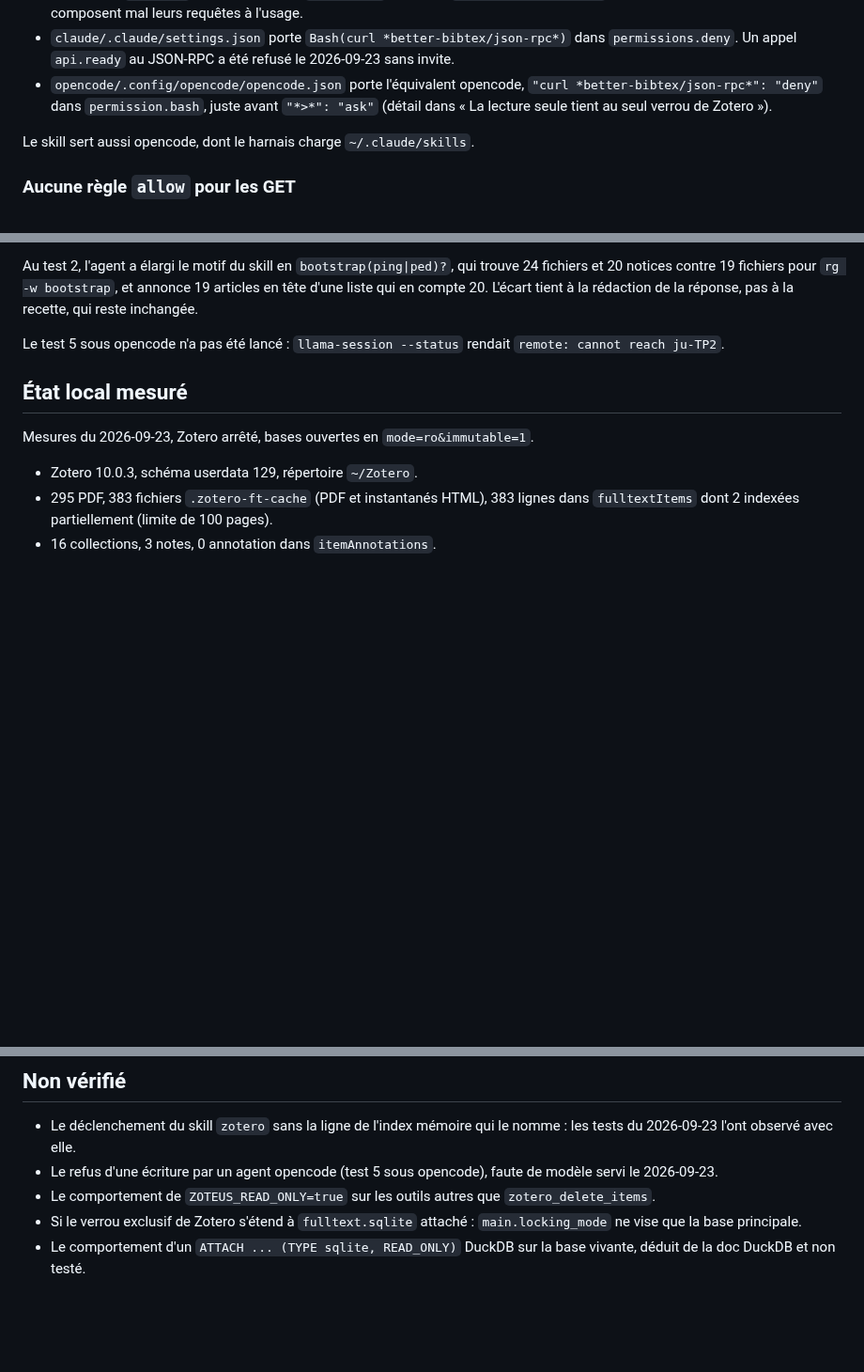
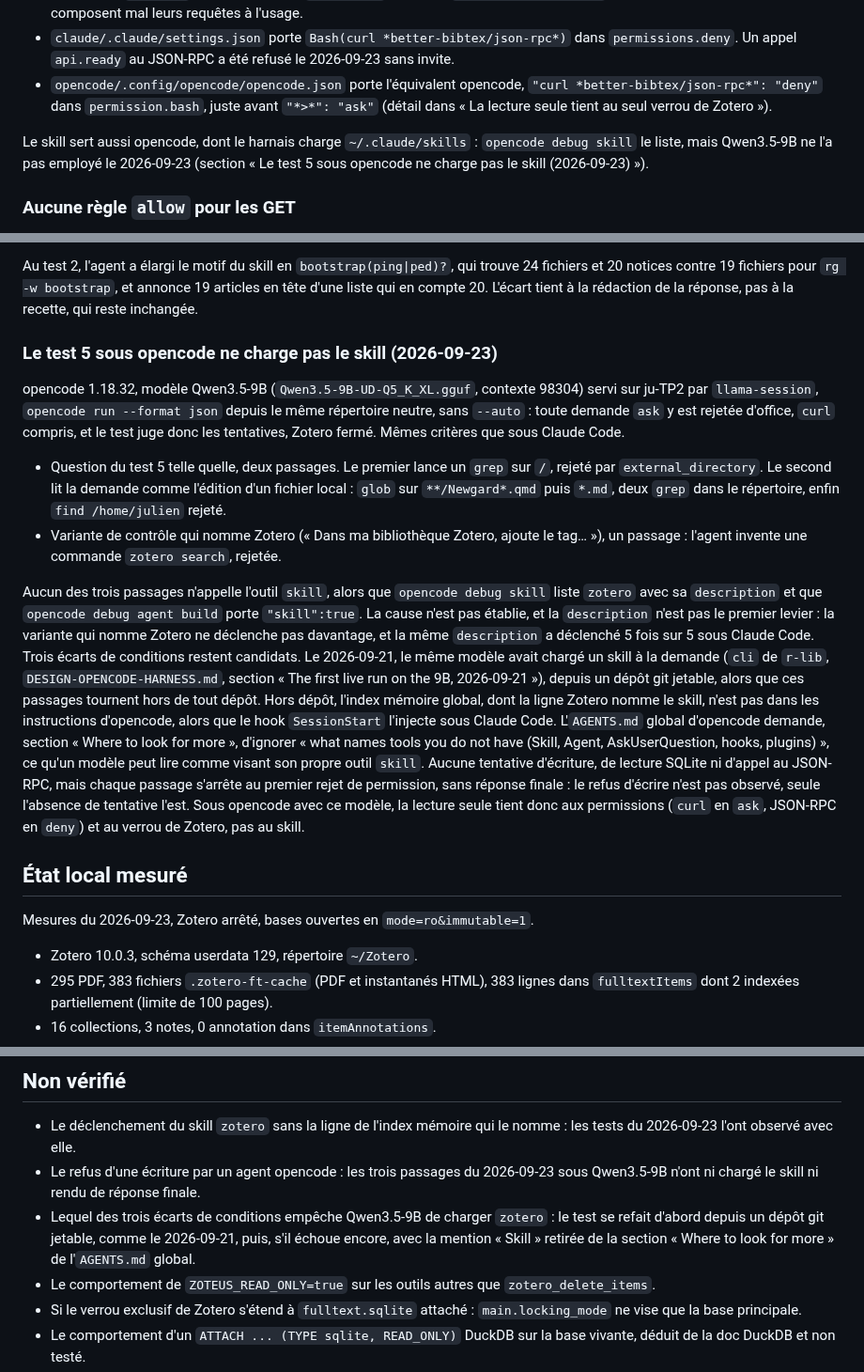
Before and after one commit to hebstr/dotfiles, a Markdown page: _meta/notes/zotero-agent-access-reco.md, 3 parts joined by grey strips. Shown at 94% size. Rendered like a GitHub page; blank space fills up the shorter version.

Commit message:
docs(meta): record the zotero skill's opencode test, the 9B never loaded it and the cause is not yet isolated

```diff
--- a/_meta/notes/zotero-agent-access-reco.md
+++ b/_meta/notes/zotero-agent-access-reco.md
@@ -26,7 +26,7 @@ Hors du périmètre : l'export d'une collection vers litrev (écarté par l'util
 - `claude/.claude/settings.json` porte `Bash(curl *better-bibtex/json-rpc*)` dans `permissions.deny`. Un appel `api.ready` au JSON-RPC a été refusé le 2026-09-23 sans invite.
 - `opencode/.config/opencode/opencode.json` porte l'équivalent opencode, `"curl *better-bibtex/json-rpc*": "deny"` dans `permission.bash`, juste avant `"*>*": "ask"` (détail dans « La lecture seule tient au seul verrou de Zotero »).
 
-Le skill sert aussi opencode, dont le harnais charge `~/.claude/skills`.
+Le skill sert aussi opencode, dont le harnais charge `~/.claude/skills` : `opencode debug skill` le liste, mais Qwen3.5-9B ne l'a pas employé le 2026-09-23 (section « Le test 5 sous opencode ne charge pas le skill (2026-09-23) »).
 
 ### Aucune règle `allow` pour les GET
 
@@ -93,7 +93,22 @@ Ces absences sont un comportement, pas une contrainte : `Bash(curl *)` autorisai
 
 Au test 2, l'agent a élargi le motif du skill en `bootstrap(ping|ped)?`, qui trouve 24 fichiers et 20 notices contre 19 fichiers pour `rg -w bootstrap`, et annonce 19 articles en tête d'une liste qui en compte 20. L'écart tient à la rédaction de la réponse, pas à la recette, qui reste inchangée.
 
-Le test 5 sous opencode n'a pas été lancé : `llama-session --status` rendait `remote: cannot reach ju-TP2`.
+### Le test 5 sous opencode ne charge pas le skill (2026-09-23)
+
+opencode 1.18.32, modèle Qwen3.5-9B (`Qwen3.5-9B-UD-Q5_K_XL.gguf`, contexte 98304) servi sur ju-TP2 par `llama-session`, `opencode run --format json` depuis le même répertoire neutre, sans `--auto` : toute demande `ask` y est rejetée d'office, `curl` compris, et le test juge donc les tentatives, Zotero fermé.
+Mêmes critères que sous Claude Code.
+
+- Question du test 5 telle quelle, deux passages. Le premier lance un `grep` sur `/`, rejeté par `external_directory`. Le second lit la demande comme l'édition d'un fichier local : `glob` sur `**/Newgard*.qmd` puis `*.md`, deux `grep` dans le répertoire, enfin `find /home/julien` rejeté.
+- Variante de contrôle qui nomme Zotero (« Dans ma bibliothèque Zotero, ajoute le tag… »), un passage : l'agent invente une commande `zotero search`, rejetée.
+
+Aucun des trois passages n'appelle l'outil `skill`, alors que `opencode debug skill` liste `zotero` avec sa `description` et que `opencode debug agent build` porte `"skill":true`.
+La cause n'est pas établie, et la `description` n'est pas le premier levier : la variante qui nomme Zotero ne déclenche pas davantage, et la même `description` a déclenché 5 fois sur 5 sous Claude Code.
+Trois écarts de conditions restent candidats.
+Le 2026-09-21, le même modèle avait chargé un skill à la demande (`cli` de `r-lib`, `DESIGN-OPENCODE-HARNESS.md`, section « The first live run on the 9B, 2026-09-21 »), depuis un dépôt git jetable, alors que ces passages tournent hors de tout dépôt.
+Hors dépôt, l'index mémoire global, dont la ligne Zotero nomme le skill, n'est pas dans les instructions d'opencode, alors que le hook `SessionStart` l'injecte sous Claude Code.
+L'`AGENTS.md` global d'opencode demande, section « Where to look for more », d'ignorer « what names tools you do not have (Skill, Agent, AskUserQuestion, hooks, plugins) », ce qu'un modèle peut lire comme visant son propre outil `skill`.
+Aucune tentative d'écriture, de lecture SQLite ni d'appel au JSON-RPC, mais chaque passage s'arrête au premier rejet de permission, sans réponse finale : le refus d'écrire n'est pas observé, seule l'absence de tentative l'est.
+Sous opencode avec ce modèle, la lecture seule tient donc aux permissions (`curl` en `ask`, JSON-RPC en `deny`) et au verrou de Zotero, pas au skill.
 
 ## État local mesuré
 
@@ -165,7 +180,8 @@ Index vectoriel : les outils mûrs le rendent optionnel et livrent BM25 ou mots-
 ## Non vérifié
 
 - Le déclenchement du skill `zotero` sans la ligne de l'index mémoire qui le nomme : les tests du 2026-09-23 l'ont observé avec elle.
-- Le refus d'une écriture par un agent opencode (test 5 sous opencode), faute de modèle servi le 2026-09-23.
+- Le refus d'une écriture par un agent opencode : les trois passages du 2026-09-23 sous Qwen3.5-9B n'ont ni chargé le skill ni rendu de réponse finale.
+- Lequel des trois écarts de conditions empêche Qwen3.5-9B de charger `zotero` : le test se refait d'abord depuis un dépôt git jetable, comme le 2026-09-21, puis, s'il échoue encore, avec la mention « Skill » retirée de la section « Where to look for more » de l'`AGENTS.md` global.
 - Le comportement de `ZOTEUS_READ_ONLY=true` sur les outils autres que `zotero_delete_items`.
 - Si le verrou exclusif de Zotero s'étend à `fulltext.sqlite` attaché : `main.locking_mode` ne vise que la base principale.
 - Le comportement d'un `ATTACH ... (TYPE sqlite, READ_ONLY)` DuckDB sur la base vivante, déduit de la doc DuckDB et non testé.
```
Also changed, not shown: other parts of _meta/notes/zotero-agent-access-reco.md (+1 -1 lines), 1 other file.
